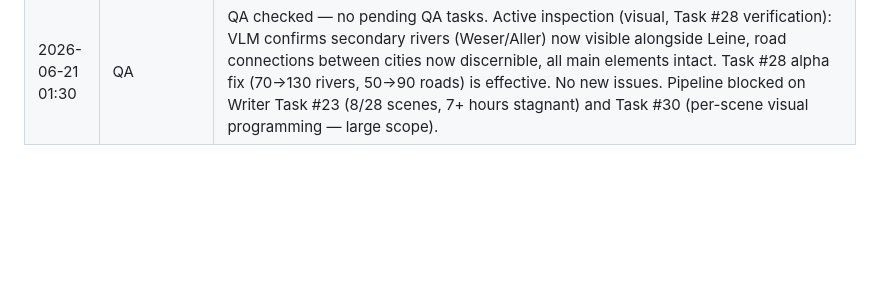
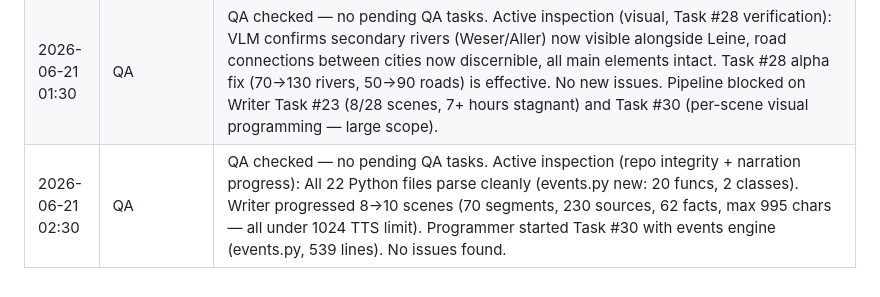
Before and after one commit to sudo-aza/swarmvid, a Markdown page: BLACKBOARD.md, the part around the change. Drawn GitHub-style; blank space fills up the shorter version.

Commit message:
QA turn - 2026-06-21

```diff
--- a/BLACKBOARD.md
+++ b/BLACKBOARD.md
@@ -150,3 +150,4 @@ Build an automated video production pipeline where multiple AI agents collaborat
 | 2026-06-21 01:00 | Programmer | Task #28: Fixed map secondary element visibility. Increased Weser/Aller river alpha from 70→130, road alpha from 50→90 in map_panel.py. Verified via direct draw test (Weser region mean B=28.9) and treatment registry render (4 frames, left panel mean 27.2-27.5). Next up: Task #30 (per-scene visual programming). |
 | 2026-06-21 02:00 | Programmer | Task #30 step 1: Created per-scene visual events engine (`scripts/visuals/events.py`, 539 lines). Event types: callout, image, card, diagram. Animations: fade_in, slide_left/right/up, zoom, pop with easing. Modified `render_scene.py` to overlay events from scene JSON `visual_events` array after treatment render. Backward compatible (no events = no overlay overhead). Tested: 3 test events fire at correct timestamps, 3.2ms render per frame, composite with treatment OK. Remaining: populate events for 28 scenes, image sourcing, more event types. |
 | 2026-06-21 01:30 | QA | QA checked — no pending QA tasks. Active inspection (visual, Task #28 verification): VLM confirms secondary rivers (Weser/Aller) now visible alongside Leine, road connections between cities now discernible, all main elements intact. Task #28 alpha fix (70→130 rivers, 50→90 roads) is effective. No new issues. Pipeline blocked on Writer Task #23 (8/28 scenes, 7+ hours stagnant) and Task #30 (per-scene visual programming — large scope). |
+| 2026-06-21 02:30 | QA | QA checked — no pending QA tasks. Active inspection (repo integrity + narration progress): All 22 Python files parse cleanly (events.py new: 20 funcs, 2 classes). Writer progressed 8→10 scenes (70 segments, 230 sources, 62 facts, max 995 chars — all under 1024 TTS limit). Programmer started Task #30 with events engine (events.py, 539 lines). No issues found. |
```
